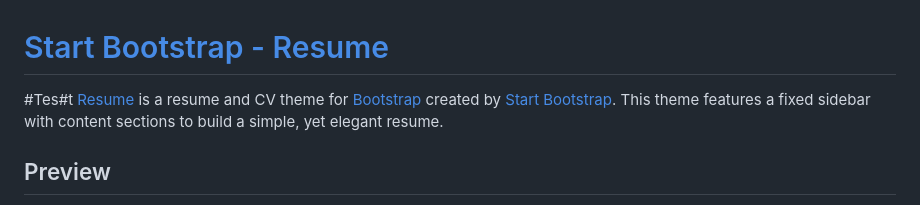
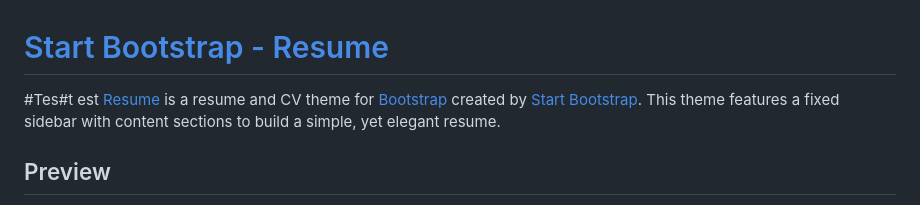
Before and after one commit to tuhinmiazy73/ibneenamtuhin.github.io, a Markdown page: README.md, the part around the change. Drawn GitHub-style.

```diff
--- a/README.md
+++ b/README.md
@@ -1,5 +1,5 @@
 # [Start Bootstrap - Resume](https://startbootstrap.com/template-overviews/resume/)
-#Tes#t
+#Tes#t est
 [Resume](https://startbootstrap.com/template-overviews/resume/) is a resume and CV theme for [Bootstrap](http://getbootstrap.com/) created by [Start Bootstrap](http://startbootstrap.com/). This theme features a fixed sidebar with content sections to build a simple, yet elegant resume.
 
 ## Preview
```
